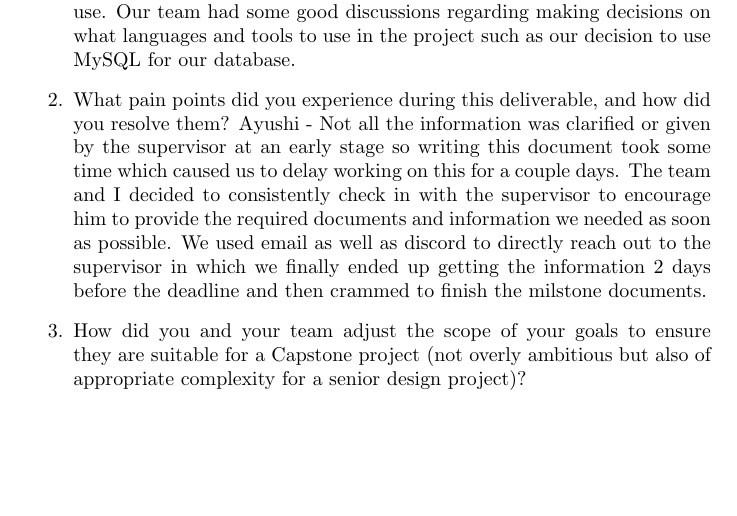
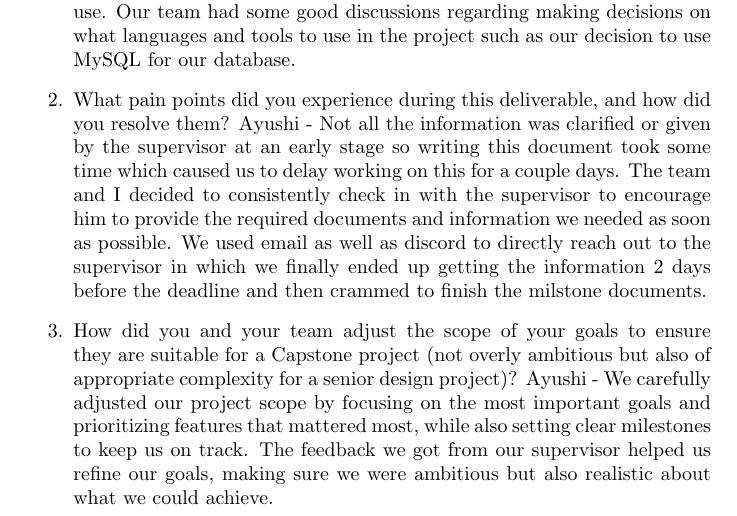
Before and after one commit to ssm-lab/capstone--source-code-optimizer, a LaTeX document (docs/ProblemStatementAndGoals/ProblemStatement.tex): part of page 3 of 3, cut so that both start at the same text, the shorter picture padded with empty space. Compiled offline with pdfLaTeX.

Commit message:
Added in last reflection answer for problem doc

```diff
--- a/docs/ProblemStatementAndGoals/ProblemStatement.tex
+++ b/docs/ProblemStatementAndGoals/ProblemStatement.tex
@@ -108,6 +108,9 @@ instructor, can be modified over the course of the term.}
 
     \item How did you and your team adjust the scope of your goals to ensure they are suitable for a Capstone project (not overly ambitious but also of
     appropriate complexity for a senior design project)?
+    Ayushi - We carefully adjusted our project scope by focusing on the most important goals and prioritizing features that mattered most, while also
+    setting clear milestones to keep us on track. The feedback we got from our supervisor helped us refine our goals, making sure we were ambitious but
+    also realistic about what we could achieve.
 \end{enumerate}
 
 \end{document}
```
